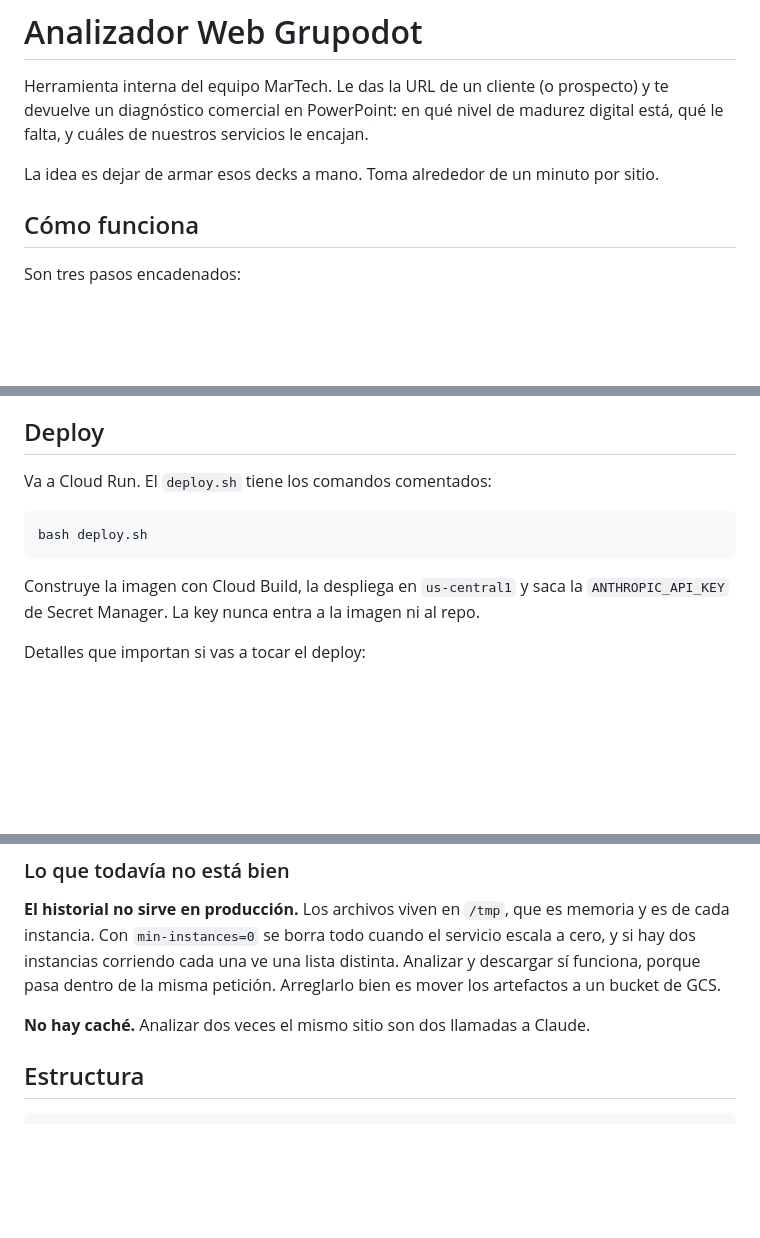
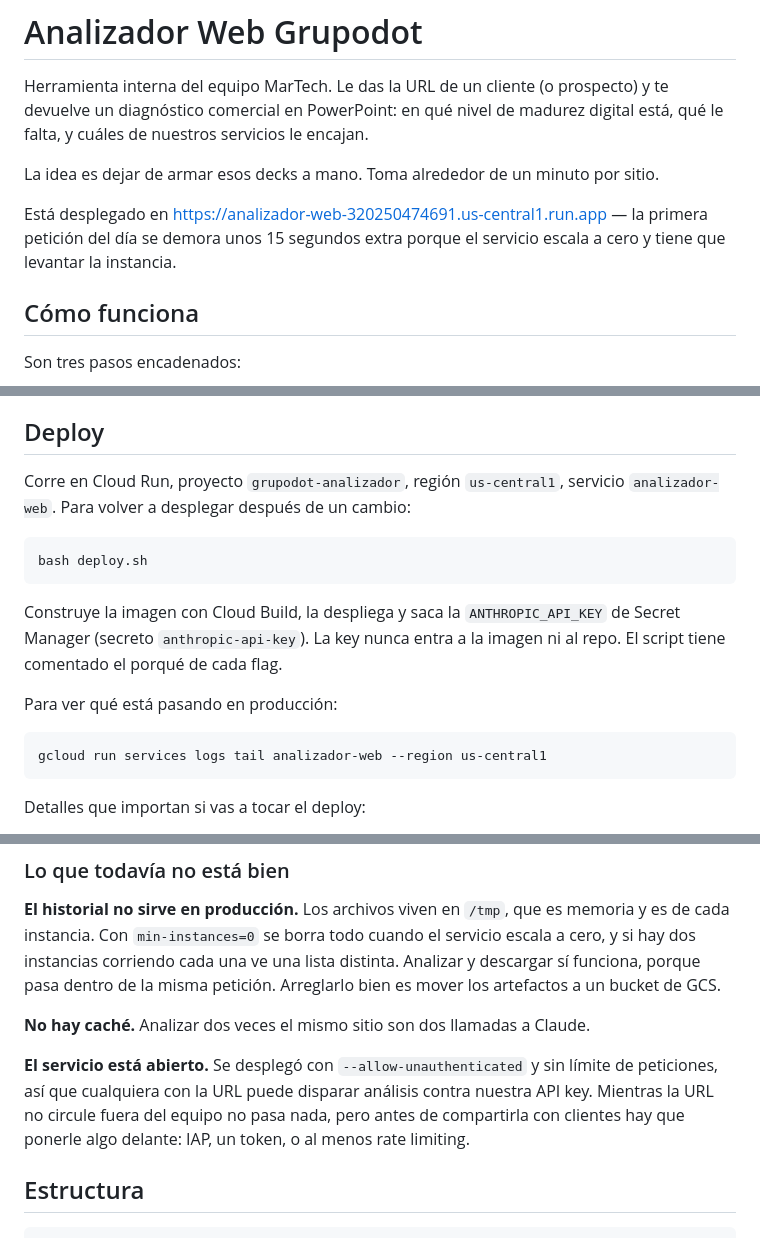
Before and after one commit to bryantmontero-dot/grupodot-analizador, a Markdown page: README.md, 3 parts joined by grey strips. Drawn GitHub-style; blank space fills up the shorter version.

Commit message:
Agrega la URL de produccion y notas de deploy al README

````diff
--- a/README.md
+++ b/README.md
@@ -5,6 +5,10 @@ y te devuelve un diagnóstico comercial en PowerPoint: en qué nivel de madurez
 digital está, qué le falta, y cuáles de nuestros servicios le encajan.
 
 La idea es dejar de armar esos decks a mano. Toma alrededor de un minuto por sitio.
+
+Está desplegado en https://analizador-web-320250474691.us-central1.run.app —
+la primera petición del día se demora unos 15 segundos extra porque el servicio
+escala a cero y tiene que levantar la instancia.
 
 ## Cómo funciona
 
@@ -74,14 +78,22 @@ real, porque `/analizar` es una sola petición larga.
 
 ## Deploy
 
-Va a Cloud Run. El `deploy.sh` tiene los comandos comentados:
+Corre en Cloud Run, proyecto `grupodot-analizador`, región `us-central1`, servicio
+`analizador-web`. Para volver a desplegar después de un cambio:
 
 ```bash
 bash deploy.sh
 ```
 
-Construye la imagen con Cloud Build, la despliega en `us-central1` y saca la
-`ANTHROPIC_API_KEY` de Secret Manager. La key nunca entra a la imagen ni al repo.
+Construye la imagen con Cloud Build, la despliega y saca la `ANTHROPIC_API_KEY`
+de Secret Manager (secreto `anthropic-api-key`). La key nunca entra a la imagen
+ni al repo. El script tiene comentado el porqué de cada flag.
+
+Para ver qué está pasando en producción:
+
+```bash
+gcloud run services logs tail analizador-web --region us-central1
+```
 
 Detalles que importan si vas a tocar el deploy:
 
@@ -102,6 +114,12 @@ distinta. Analizar y descargar sí funciona, porque pasa dentro de la misma
 petición. Arreglarlo bien es mover los artefactos a un bucket de GCS.
 
 **No hay caché.** Analizar dos veces el mismo sitio son dos llamadas a Claude.
+
+**El servicio está abierto.** Se desplegó con `--allow-unauthenticated` y sin
+límite de peticiones, así que cualquiera con la URL puede disparar análisis
+contra nuestra API key. Mientras la URL no circule fuera del equipo no pasa nada,
+pero antes de compartirla con clientes hay que ponerle algo delante: IAP, un
+token, o al menos rate limiting.
 
 ## Estructura
 
````
